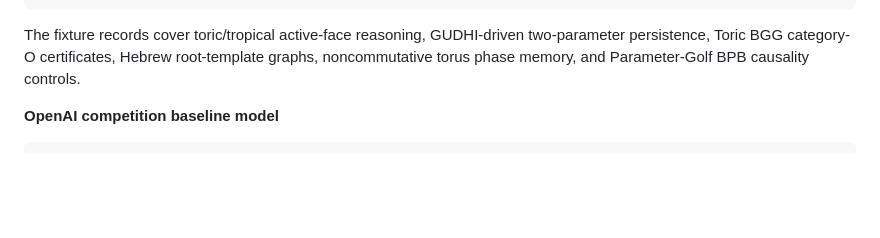
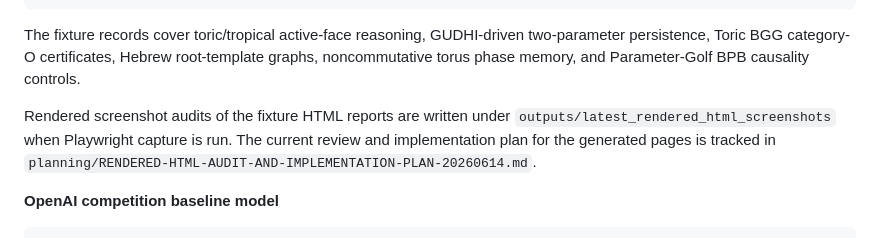
Before and after one commit to amelie-iska/ToricGT, a Markdown page: README.md, the part around the change. Drawn GitHub-style; blank space fills up the shorter version.

Commit message:
Add rendered HTML audit implementation plan

```diff
--- a/README.md
+++ b/README.md
@@ -121,6 +121,11 @@ The fixture records cover toric/tropical active-face reasoning,
 GUDHI-driven two-parameter persistence, Toric BGG category-O certificates,
 Hebrew root-template graphs, noncommutative torus phase memory, and
 Parameter-Golf BPB causality controls.
+
+Rendered screenshot audits of the fixture HTML reports are written under
+`outputs/latest_rendered_html_screenshots` when Playwright capture is run.  The
+current review and implementation plan for the generated pages is tracked in
+`planning/RENDERED-HTML-AUDIT-AND-IMPLEMENTATION-PLAN-20260614.md`.
 
 **OpenAI competition baseline model**
 
```
Also changed, not shown: planning/RENDERED-HTML-AUDIT-AND-IMPLEMENTATION-PLAN-20260614.md (added, +479 -0 lines).
